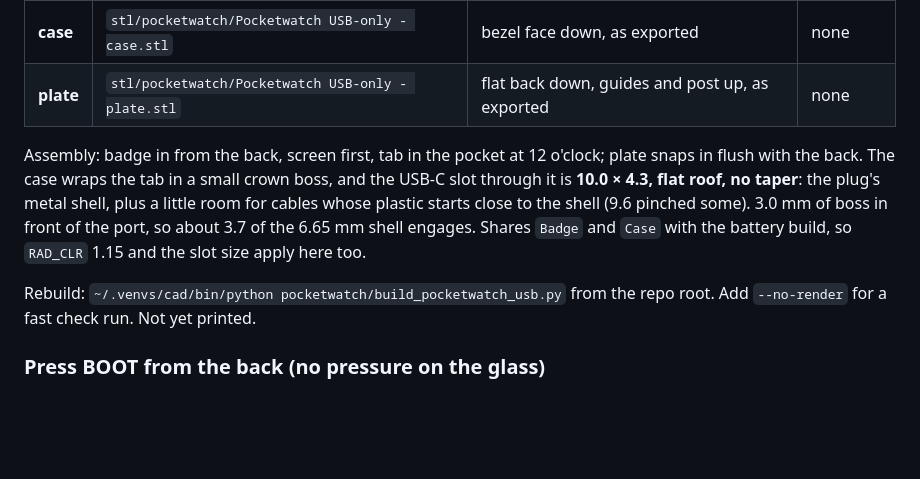
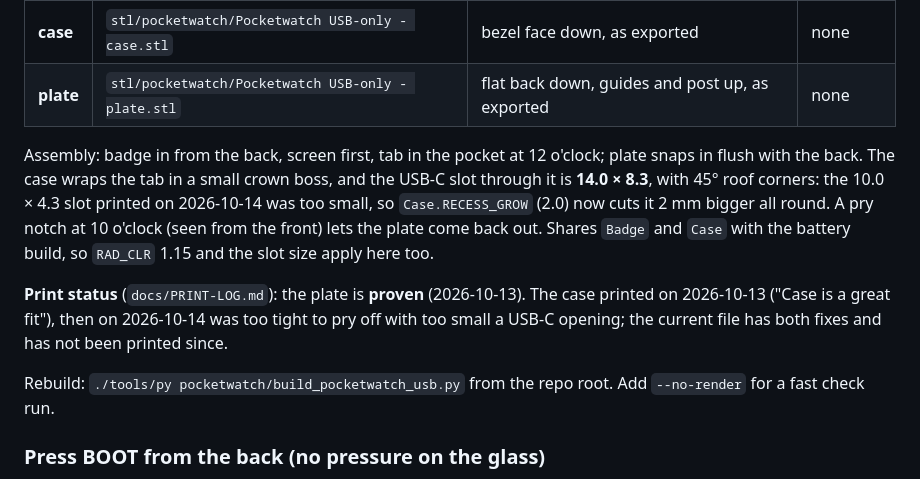
Before and after one commit to redaphid/waveshare-round-stand, a Markdown page: pocketwatch/README.md, the part around the change. Rendered like a GitHub page; blank space fills up the shorter version.

```diff
--- a/pocketwatch/README.md
+++ b/pocketwatch/README.md
@@ -55,9 +55,11 @@ Rebuild: `~/.venvs/cad/bin/python pocketwatch/build_pocketwatch.py` from the rep
 | **case** | `stl/pocketwatch/Pocketwatch USB-only - case.stl` | bezel face down, as exported | none |
 | **plate** | `stl/pocketwatch/Pocketwatch USB-only - plate.stl` | flat back down, guides and post up, as exported | none |
 
-Assembly: badge in from the back, screen first, tab in the pocket at 12 o'clock; plate snaps in flush with the back. The case wraps the tab in a small crown boss, and the USB-C slot through it is **10.0 × 4.3, flat roof, no taper**: the plug's metal shell, plus a little room for cables whose plastic starts close to the shell (9.6 pinched some). 3.0 mm of boss in front of the port, so about 3.7 of the 6.65 mm shell engages. Shares `Badge` and `Case` with the battery build, so `RAD_CLR` 1.15 and the slot size apply here too.
+Assembly: badge in from the back, screen first, tab in the pocket at 12 o'clock; plate snaps in flush with the back. The case wraps the tab in a small crown boss, and the USB-C slot through it is **14.0 × 8.3**, with 45° roof corners: the 10.0 × 4.3 slot printed on 2026-10-14 was too small, so `Case.RECESS_GROW` (2.0) now cuts it 2 mm bigger all round. A pry notch at 10 o'clock (seen from the front) lets the plate come back out. Shares `Badge` and `Case` with the battery build, so `RAD_CLR` 1.15 and the slot size apply here too.
 
-Rebuild: `~/.venvs/cad/bin/python pocketwatch/build_pocketwatch_usb.py` from the repo root. Add `--no-render` for a fast check run. Not yet printed.
+**Print status** (`docs/PRINT-LOG.md`): the plate is **proven** (2026-10-13). The case printed on 2026-10-13 ("Case is a great fit"), then on 2026-10-14 was too tight to pry off with too small a USB-C opening; the current file has both fixes and has not been printed since.
+
+Rebuild: `./tools/py pocketwatch/build_pocketwatch_usb.py` from the repo root. Add `--no-render` for a fast check run.
 
 ### Press BOOT from the back (no pressure on the glass)
 
```
Also changed, not shown: README.md (+3 -1 lines), docs/BOARD.md (+4 -2 lines), docs/img/board/tour-poster.png (added), 1 other file.
